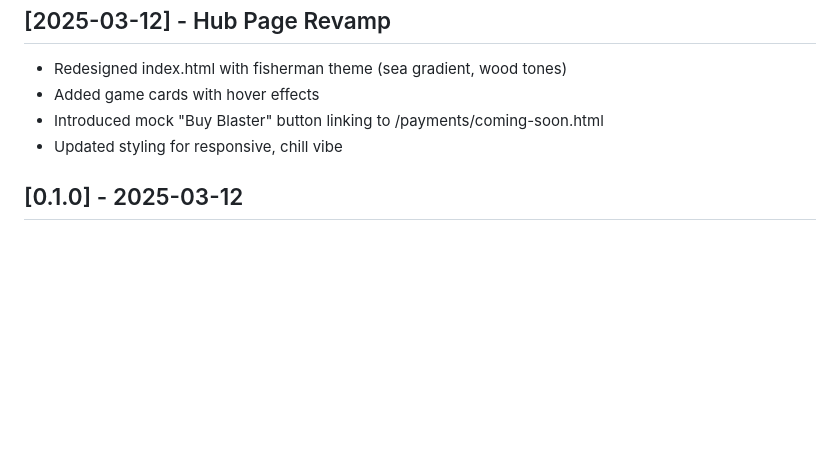
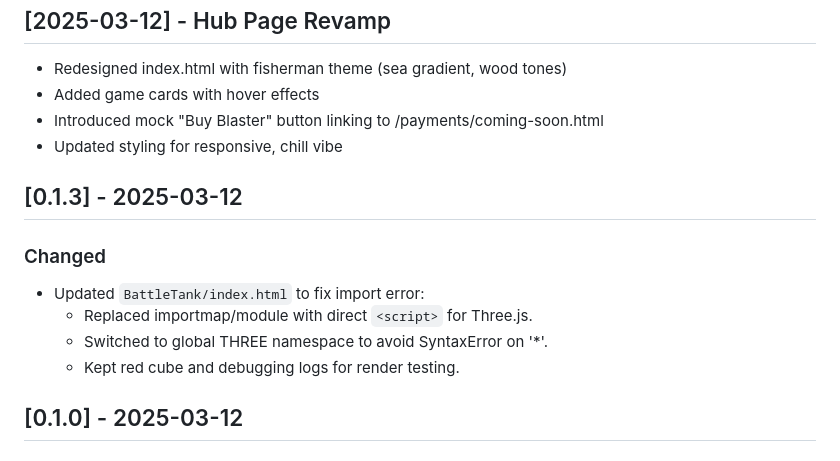
Before and after one commit to Daysalmon/DaysalmonsCatch, a Markdown page: CHANGELOG.md, the part around the change. Drawn GitHub-style; blank space fills up the shorter version.

```diff
--- a/CHANGELOG.md
+++ b/CHANGELOG.md
@@ -16,6 +16,12 @@ All notable changes to the DaysalmonsCatch minigame hub will be documented here.
 - Added game cards with hover effects
 - Introduced mock "Buy Blaster" button linking to /payments/coming-soon.html
 - Updated styling for responsive, chill vibe
+## [0.1.3] - 2025-03-12
+### Changed
+- Updated `BattleTank/index.html` to fix import error:
+  - Replaced importmap/module with direct `<script>` for Three.js.
+  - Switched to global THREE namespace to avoid SyntaxError on '*'.
+  - Kept red cube and debugging logs for render testing.
 ## [0.1.0] - 2025-03-12
 ### Changed
 - Updated `BattleTank/index.html` to debug white screen issue:
```
